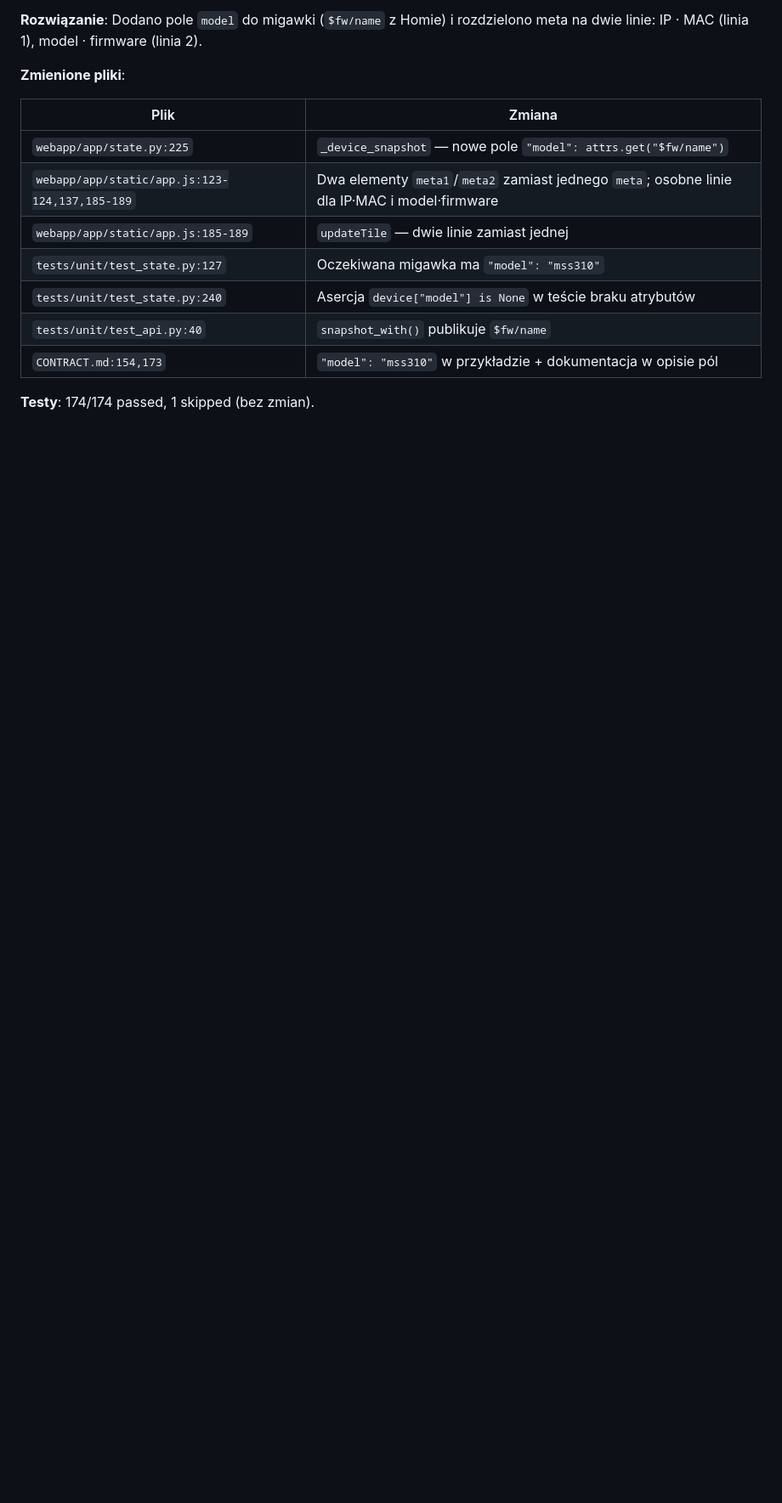
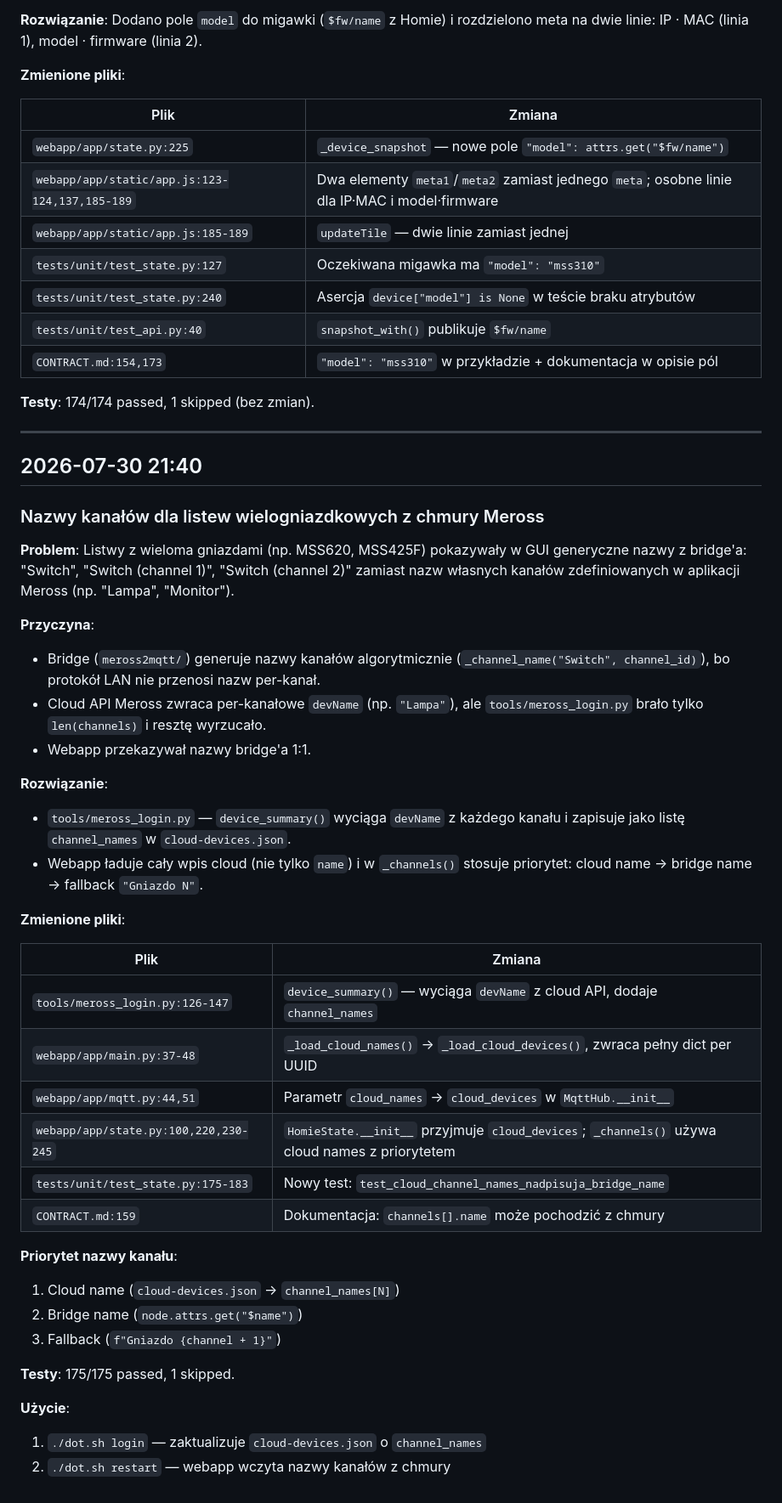
Before and after one commit to krisqma/meross-integration, a Markdown page: docs/todos.md, the part around the change. Shown at 85% size. Drawn GitHub-style; blank space fills up the shorter version.

Commit message:
Add support for cloud channel names in power strips and update documentation

```diff
--- a/docs/todos.md
+++ b/docs/todos.md
@@ -91,3 +91,50 @@ meta na dwie linie: IP · MAC (linia 1), model · firmware (linia 2).
 | `CONTRACT.md:154,173` | `"model": "mss310"` w przykładzie + dokumentacja w opisie pól |
 
 **Testy**: 174/174 passed, 1 skipped (bez zmian).
+
+---
+
+## 2026-07-30 21:40
+
+### Nazwy kanałów dla listew wielogniazdkowych z chmury Meross
+
+**Problem**: Listwy z wieloma gniazdami (np. MSS620, MSS425F) pokazywały
+w GUI generyczne nazwy z bridge'a: "Switch", "Switch (channel 1)",
+"Switch (channel 2)" zamiast nazw własnych kanałów zdefiniowanych w aplikacji
+Meross (np. "Lampa", "Monitor").
+
+**Przyczyna**:
+- Bridge (`meross2mqtt/`) generuje nazwy kanałów algorytmicznie
+  (`_channel_name("Switch", channel_id)`), bo protokół LAN nie przenosi
+  nazw per-kanał.
+- Cloud API Meross zwraca per-kanałowe `devName` (np. `"Lampa"`), ale
+  `tools/meross_login.py` brało tylko `len(channels)` i resztę wyrzucało.
+- Webapp przekazywał nazwy bridge'a 1:1.
+
+**Rozwiązanie**:
+- `tools/meross_login.py` — `device_summary()` wyciąga `devName` z każdego
+  kanału i zapisuje jako listę `channel_names` w `cloud-devices.json`.
+- Webapp ładuje cały wpis cloud (nie tylko `name`) i w `_channels()`
+  stosuje priorytet: cloud name → bridge name → fallback `"Gniazdo N"`.
+
+**Zmienione pliki**:
+
+| Plik | Zmiana |
+|------|--------|
+| `tools/meross_login.py:126-147` | `device_summary()` — wyciąga `devName` z cloud API, dodaje `channel_names` |
+| `webapp/app/main.py:37-48` | `_load_cloud_names()` → `_load_cloud_devices()`, zwraca pełny dict per UUID |
+| `webapp/app/mqtt.py:44,51` | Parametr `cloud_names` → `cloud_devices` w `MqttHub.__init__` |
+| `webapp/app/state.py:100,220,230-245` | `HomieState.__init__` przyjmuje `cloud_devices`; `_channels()` używa cloud names z priorytetem |
+| `tests/unit/test_state.py:175-183` | Nowy test: `test_cloud_channel_names_nadpisuja_bridge_name` |
+| `CONTRACT.md:159` | Dokumentacja: `channels[].name` może pochodzić z chmury |
+
+**Priorytet nazwy kanału**:
+1. Cloud name (`cloud-devices.json` → `channel_names[N]`)
+2. Bridge name (`node.attrs.get("$name")`)
+3. Fallback (`f"Gniazdo {channel + 1}"`)
+
+**Testy**: 175/175 passed, 1 skipped.
+
+**Użycie**:
+1. `./dot.sh login` — zaktualizuje `cloud-devices.json` o `channel_names`
+2. `./dot.sh restart` — webapp wczyta nazwy kanałów z chmury
```
Also changed, not shown: AGENTS.md (+2 -0 lines).
